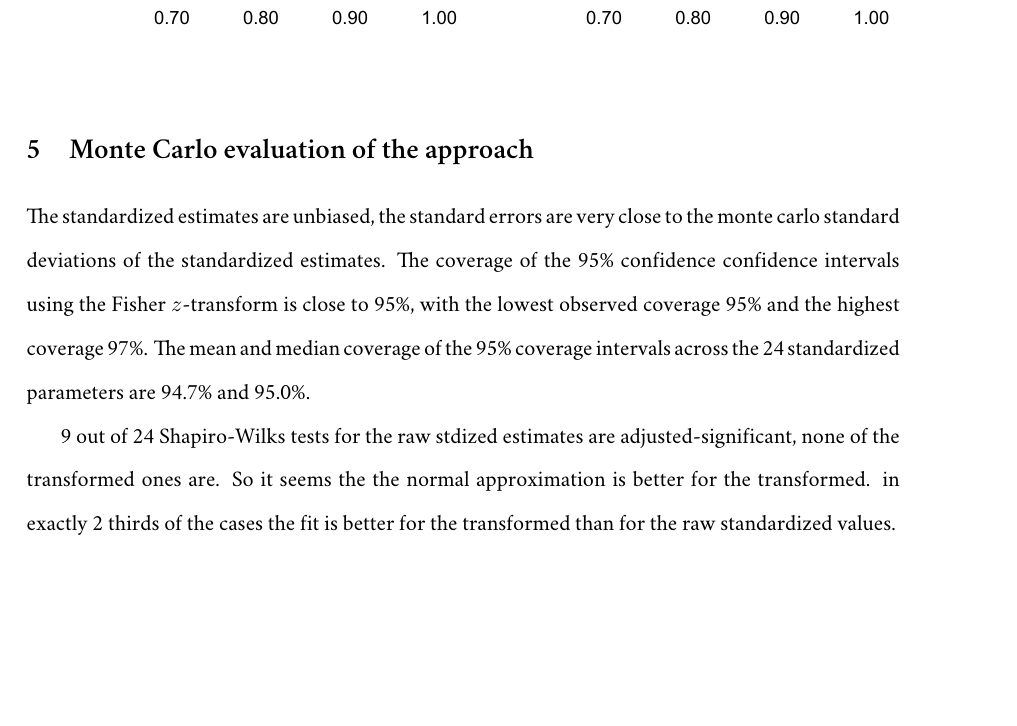
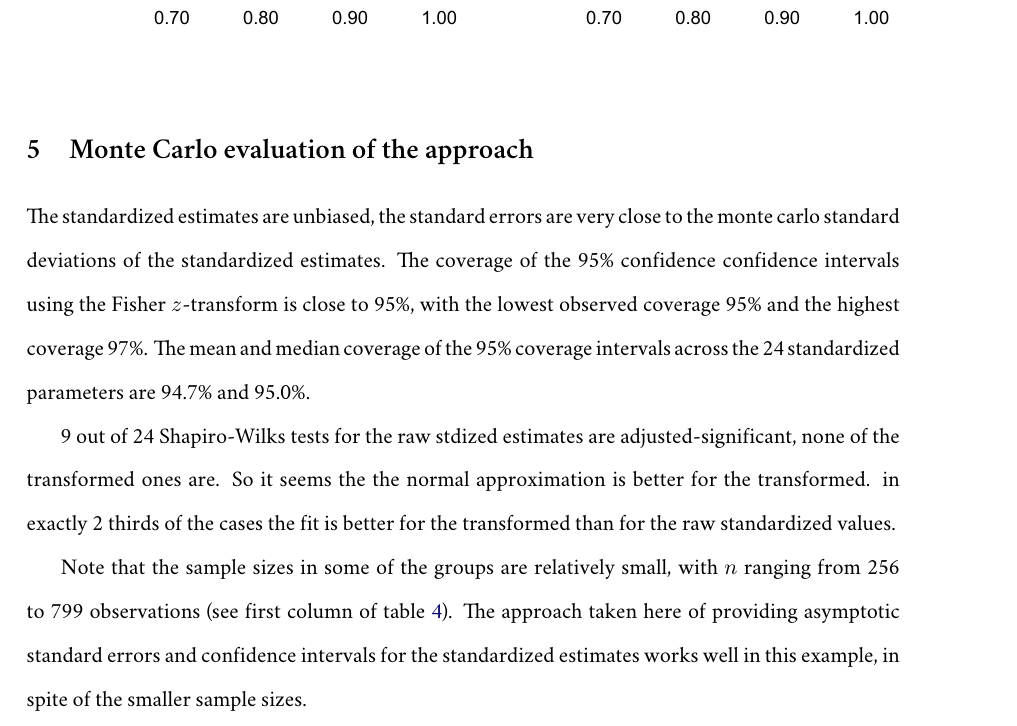
Before and after one commit to daob/automtmm, a LaTeX paper (doc/derivatives/derivatives.tex): part of page 12 of 17, cut so that both start at the same text, the shorter picture padded with empty space. Compiled offline with XeLaTeX; a missing font is replaced by an installed copy or a similar font.

Commit message:
With plots on normality

```diff
--- a/doc/derivatives/derivatives.tex
+++ b/doc/derivatives/derivatives.tex
@@ -718,8 +719,10 @@ of the 95\% coverage intervals across the 24 standardized parameters are 94.7\%
 the normal approximation is better for the transformed. in exactly 2 thirds of the cases the fit is better for the transformed than for the
 raw standardized values.
 
-
-
+Note that the sample sizes in
+some of the groups are relatively small, with $n$ ranging from 256 to 799 observations (see first column of table \ref{tab:health-education}).
+The approach taken here of providing asymptotic standard errors and confidence intervals for the
+standardized estimates works well in this example, in spite of the smaller sample sizes.
 
 
 
```
Also changed, not shown: doc/derivatives/derivatives.pdf, doc/derivatives/normplots/normality-yr1-gp1.pdf (added), doc/derivatives/normplots/normality-yr1-gp2.pdf (added), doc/derivatives/normplots/normality-yr1-gp3.pdf (added), doc/derivatives/normplots/normality-yr1-gp4.pdf (added), doc/derivatives/normplots/normality-yr1-gp5.pdf (added), doc/derivatives/normplots/normality-yr1-gp6.pdf (added), doc/derivatives/normplots/normality-yr2-gp1.pdf (added), doc/derivatives/normplots/normality-yr2-gp2.pdf (added), doc/derivatives/normplots/normality-yr2-gp3.pdf (added), doc/derivatives/normplots/normality-yr2-gp4.pdf (added), doc/derivatives/normplots/normality-yr2-gp5.pdf (added), doc/derivatives/normplots/normality-yr2-gp6.pdf (added), doc/derivatives/normplots/normality-yr3-gp1.pdf (added), 12 more files.
